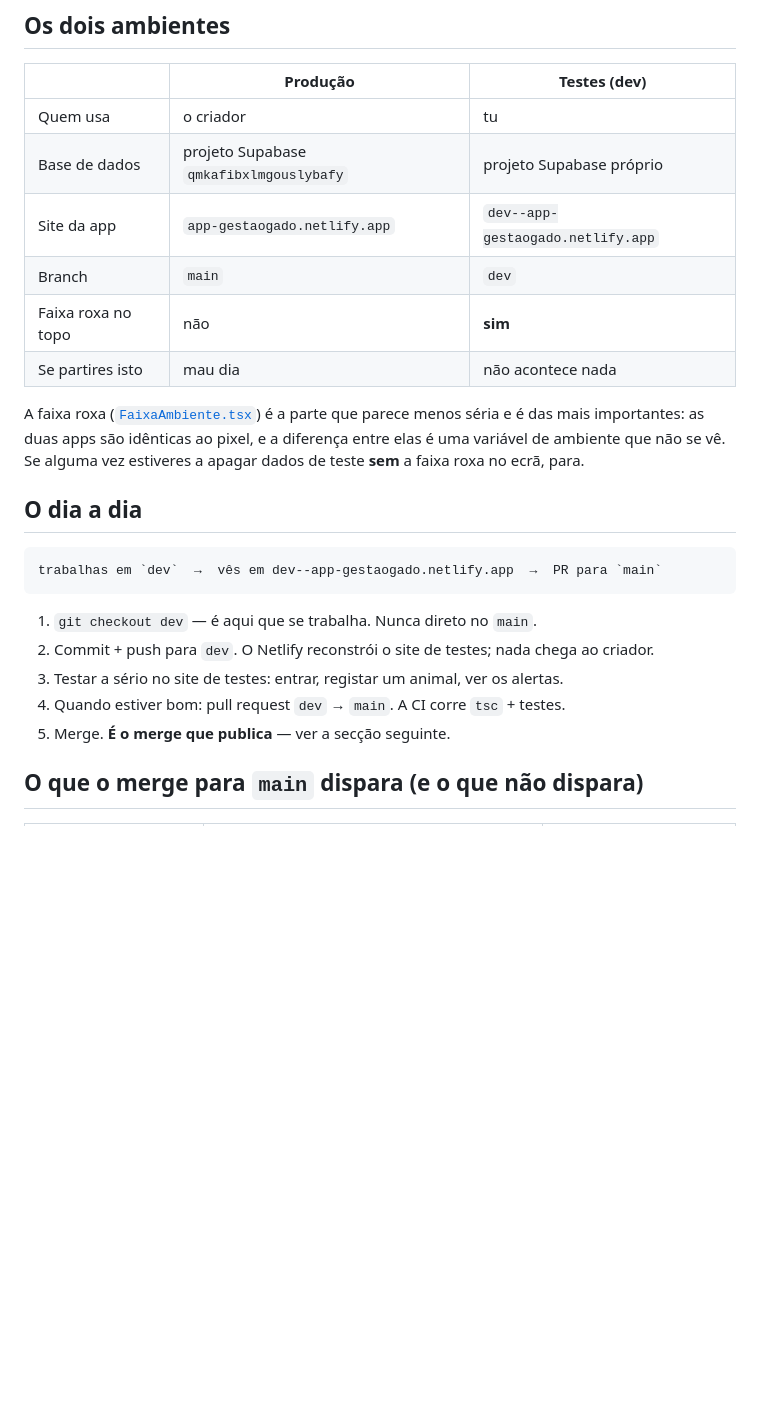
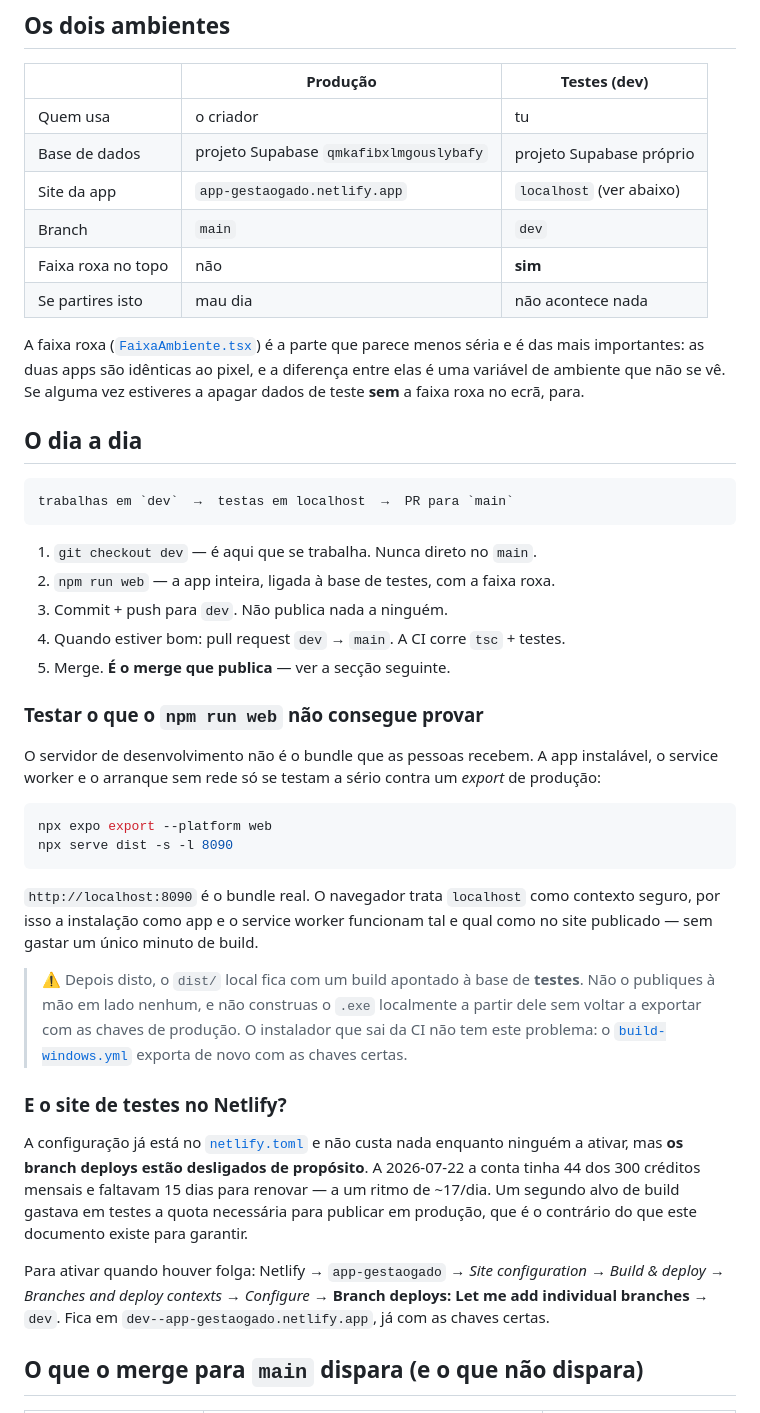
Before and after one commit to nunomarques2799/GADOOOOOO, a Markdown page: AMBIENTES.md, the part around the change. GitHub-like rendering; blank space fills up the shorter version.

Commit message:
Testar em localhost em vez de gastar créditos do Netlify
A conta Netlify tinha 44 dos 300 créditos mensais com 15 dias por renovar, a
um ritmo de ~17/dia. Ligar branch deploys acrescentava um segundo alvo de
build e gastava em testes a quota necessária para publicar em produção — o
contrário do que o ambiente de testes existe para garantir.

Os branch deploys ficam desligados. A configuração fica no netlify.toml,
pronta e sem custo enquanto ninguém a ativar, com as instruções de ativação
no AMBIENTES.md para quando houver folga.

Em troca fica documentado o caminho que custa zero e prova mais: exportar o
bundle de produção e servi-lo em localhost. O navegador trata localhost como
contexto seguro, por isso a instalação como app e o service worker comportam-se
como no site publicado. Verificado: sw.js servido com o content-type certo, o
registo no index.html exportado, e o build a apanhar as variáveis de dev.

Com o aviso que falta a quem faz isto: o dist/ local fica apontado à base de
testes, e construir o .exe a partir dele sem reexportar poria um build de
testes num instalador.

Co-Authored-By: Claude Opus 4.8 <noreply@anthropic.com>

````diff
--- a/AMBIENTES.md
+++ b/AMBIENTES.md
@@ -13,7 +13,7 @@ Este documento existe para que experimentar deixe de ser arriscado.
 | --- | --- | --- |
 | Quem usa | o criador | tu |
 | Base de dados | projeto Supabase `qmkafibxlmgouslybafy` | projeto Supabase próprio |
-| Site da app | `app-gestaogado.netlify.app` | `dev--app-gestaogado.netlify.app` |
+| Site da app | `app-gestaogado.netlify.app` | `localhost` (ver abaixo) |
 | Branch | `main` | `dev` |
 | Faixa roxa no topo | não | **sim** |
 | Se partires isto | mau dia | não acontece nada |
@@ -26,15 +26,50 @@ alguma vez estiveres a apagar dados de teste **sem** a faixa roxa no ecrã, para
 ## O dia a dia
 
 ```
-trabalhas em `dev`  →  vês em dev--app-gestaogado.netlify.app  →  PR para `main`
+trabalhas em `dev`  →  testas em localhost  →  PR para `main`
 ```
 
 1. `git checkout dev` — é aqui que se trabalha. Nunca direto no `main`.
-2. Commit + push para `dev`. O Netlify reconstrói o site de testes; nada chega
-   ao criador.
-3. Testar a sério no site de testes: entrar, registar um animal, ver os alertas.
+2. `npm run web` — a app inteira, ligada à base de testes, com a faixa roxa.
+3. Commit + push para `dev`. Não publica nada a ninguém.
 4. Quando estiver bom: pull request `dev` → `main`. A CI corre `tsc` + testes.
 5. Merge. **É o merge que publica** — ver a secção seguinte.
+
+### Testar o que o `npm run web` não consegue provar
+
+O servidor de desenvolvimento não é o bundle que as pessoas recebem. A app
+instalável, o service worker e o arranque sem rede só se testam a sério contra
+um *export* de produção:
+
+```bash
+npx expo export --platform web
+npx serve dist -s -l 8090
+```
+
+`http://localhost:8090` é o bundle real. O navegador trata `localhost` como
+contexto seguro, por isso a instalação como app e o service worker funcionam
+tal e qual como no site publicado — sem gastar um único minuto de build.
+
+> ⚠️ Depois disto, o `dist/` local fica com um build apontado à base de
+> **testes**. Não o publiques à mão em lado nenhum, e não construas o `.exe`
+> localmente a partir dele sem voltar a exportar com as chaves de produção. O
+> instalador que sai da CI não tem este problema: o
+> [`build-windows.yml`](.github/workflows/build-windows.yml) exporta de novo
+> com as chaves certas.
+
+### E o site de testes no Netlify?
+
+A configuração já está no [`netlify.toml`](netlify.toml) e não custa nada
+enquanto ninguém a ativar, mas **os branch deploys estão desligados de
+propósito**. A 2026-07-22 a conta tinha 44 dos 300 créditos mensais e faltavam
+15 dias para renovar — a um ritmo de ~17/dia. Um segundo alvo de build gastava
+em testes a quota necessária para publicar em produção, que é o contrário do
+que este documento existe para garantir.
+
+Para ativar quando houver folga: Netlify → `app-gestaogado` → *Site
+configuration* → *Build & deploy* → *Branches and deploy contexts* → *Configure*
+→ **Branch deploys: Let me add individual branches** → `dev`. Fica em
+`dev--app-gestaogado.netlify.app`, já com as chaves certas.
 
 ## O que o merge para `main` dispara (e o que não dispara)
 
````
